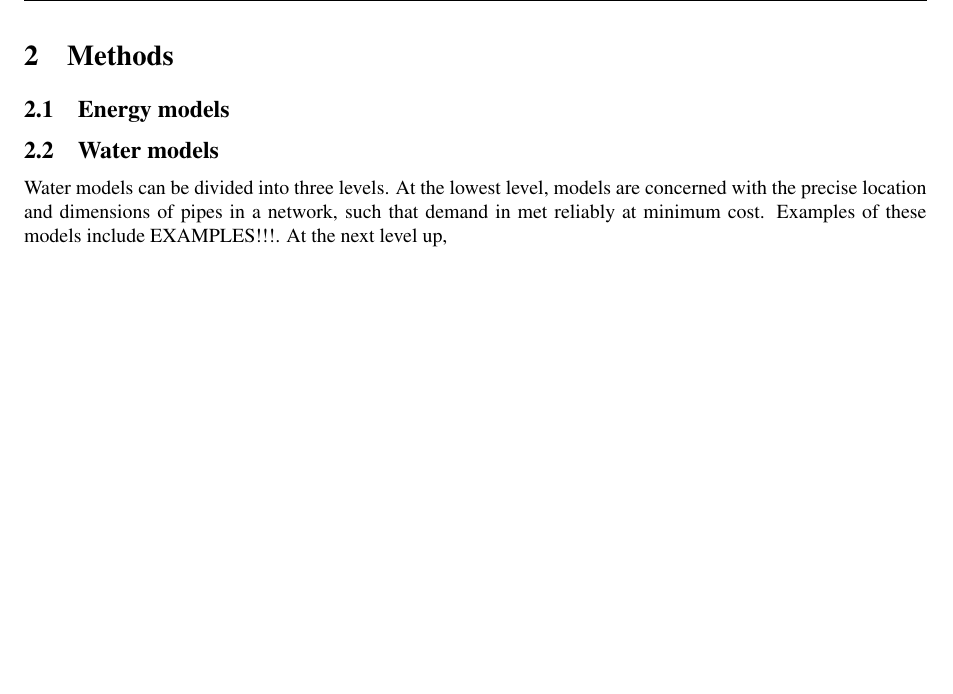
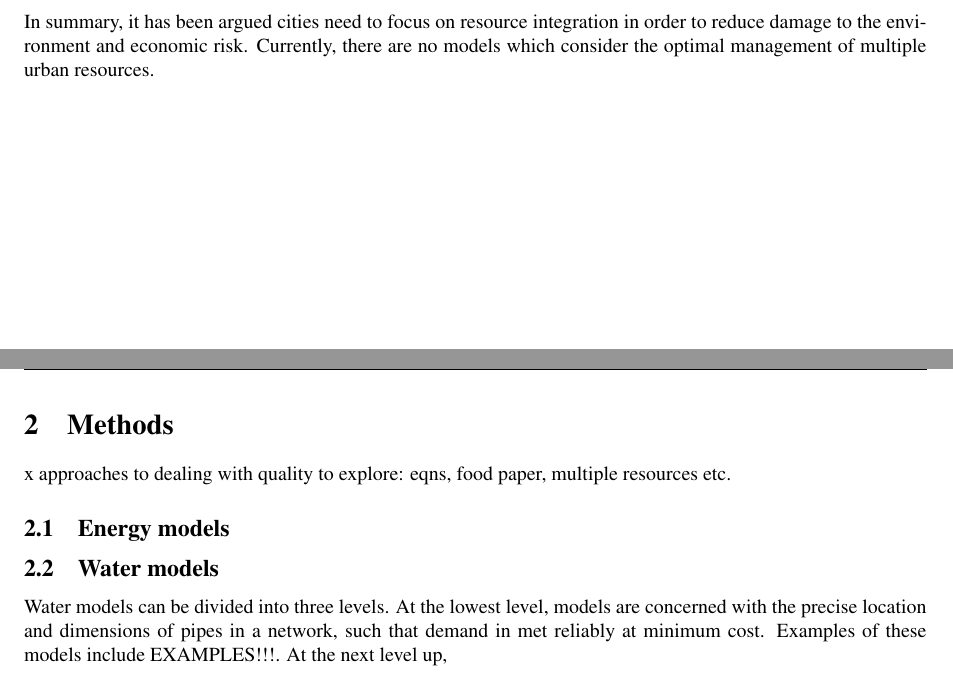
Before and after one commit to tomravalde/workflow-template, a LaTeX paper (main.tex, which reads tex/intro.tex, tex/methods.tex): part of page 8 of 10 before the commit and two parts of pages 7 and 8 of 10 after it, the two joined at a grey line, cut at the place of the change, the shorter picture padded with empty space. Compiled offline with pdfLaTeX; a LaTeX package or settings file that is missing is left out.

Commit message:
further updates

```diff
--- a/tex/intro.tex
+++ b/tex/intro.tex
@@ -38,3 +44,5 @@ Having now outlined the context and motivation for the study, a `research questi
 
 \subsection{Report structure}
 Having presented the background to the study to provide motivation for the research question posed, the report continues by reviewing existing methods of optimising the provision of energy, water and waste in Section~\ref{sec:methods}. In Section~\ref{sec:models}, prototype models at their initial stage are presented. The report conludes in Section~\ref{sec:conc} with preliminary results, and an outline of the work to be undertaken in the rest of the project.
+
+In summary, it has been argued cities need to focus on resource integration in order to reduce damage to the environment and economic risk. Currently, there are no models which consider the optimal management of multiple urban resources.
--- a/tex/methods.tex
+++ b/tex/methods.tex
@@ -1,5 +1,7 @@
 \section{Methods}
 \label{sec:methods}
+
+x approaches to dealing with quality to explore: eqns, food paper, multiple resources etc.
 
 \subsection{Energy models}
 
```
Also changed, not shown: tex/intro.tex (6 more changed lines).
